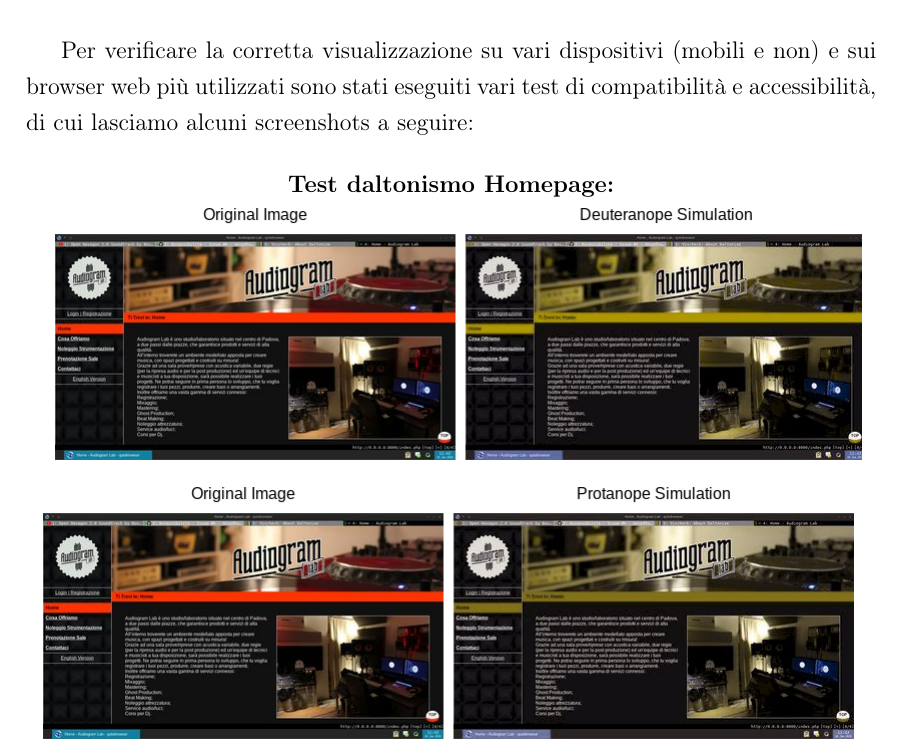
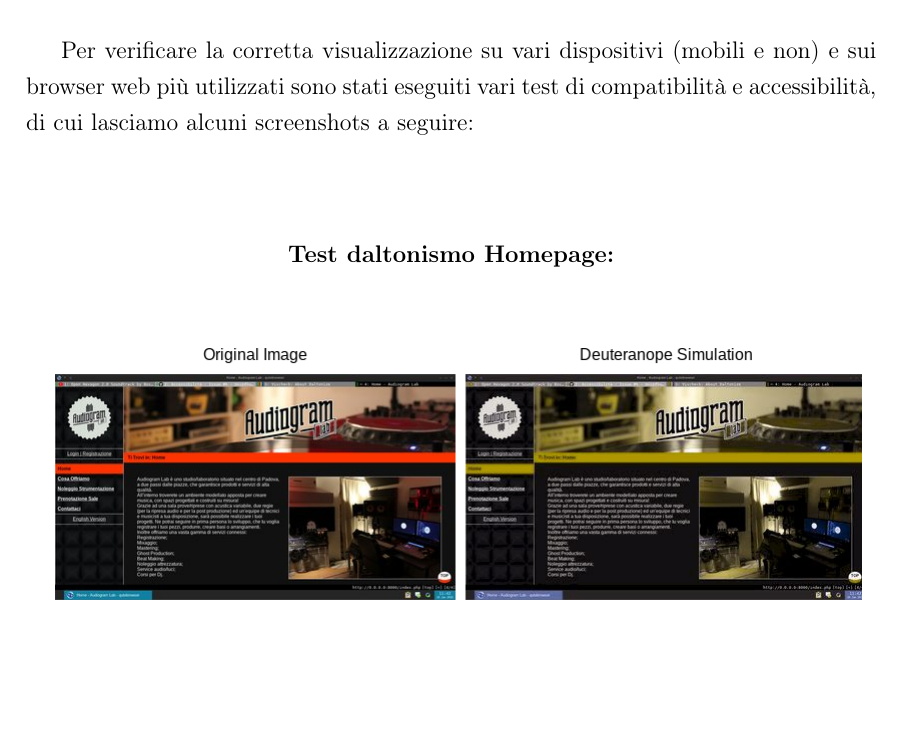
Before and after one commit to Penaz91/TecWeb, a LaTeX document (Relazione Tecweb/Relazione.tex, which reads Relazione Tecweb/sections/Accessibilita.tex): part of page 9 of 15, cut so that both start at the same text, the shorter picture padded with empty space. Compiled offline with pdfLaTeX.

Commit message:
modifica relazione

```diff
--- a/Relazione Tecweb/sections/Accessibilita.tex
+++ b/Relazione Tecweb/sections/Accessibilita.tex
@@ -33,6 +33,9 @@ Inoltre, per quanto riguarda la versione italiana, abbiamo effettuato sulle pagi
 Per verificare la corretta visualizzazione su vari dispositivi (mobili e non) e sui browser web più utilizzati sono stati eseguiti vari test di compatibilità e accessibilità, di cui lasciamo alcuni screenshots a seguire:
 
 \begin{center}
+\vfill
 \textbf{Test daltonismo Homepage:}
+\vfill
 \includegraphics[scale=0.5]{Images/Dalton1.png}
+\vfill
 \includegraphics[scale=0.5]{Images/Dalton2.png}
```
Also changed, not shown: Relazione Tecweb/Relazione.pdf, Relazione Tecweb/sections/Accessibilita.tex (2 more changed lines).
